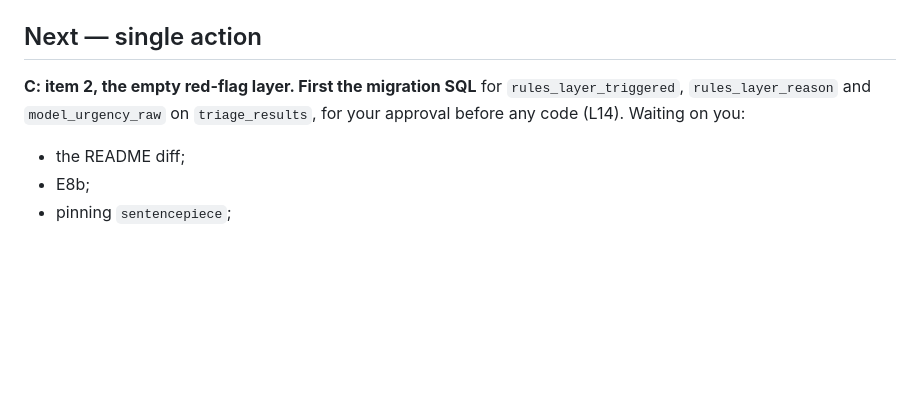
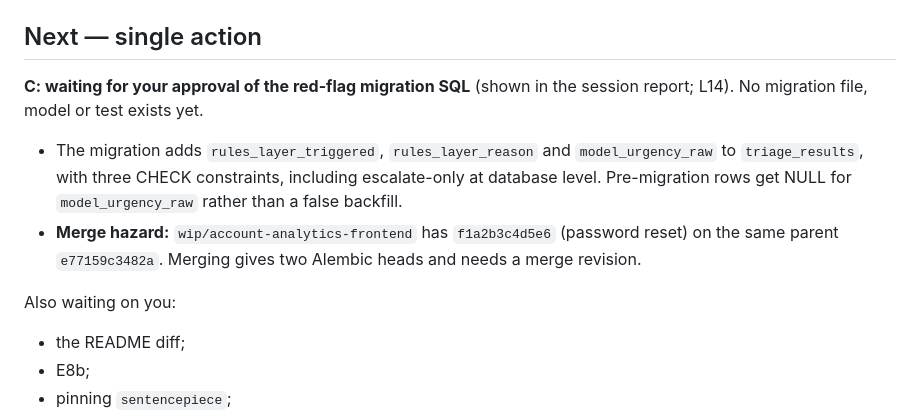
Before and after one commit to mariusbayizere/healthguard-ai, a Markdown page: kinyamed/reports/STATE.md, the part around the change. GitHub-like rendering; blank space fills up the shorter version.

Commit message:
docs(state): C awaiting approval of red-flag migration SQL; Alembic merge hazard noted

```diff
--- a/kinyamed/reports/STATE.md
+++ b/kinyamed/reports/STATE.md
@@ -1076,9 +1076,15 @@ was partial, and the findings were re-verified from `results.json` before writin
 
 ## Next — single action
 
-**C: item 2, the empty red-flag layer. First the migration SQL** for `rules_layer_triggered`, `rules_layer_reason`
-and `model_urgency_raw` on `triage_results`, for your approval before any code (L14).
-Waiting on you:
+**C: waiting for your approval of the red-flag migration SQL** (shown in the session report; L14). No migration
+file, model or test exists yet.
+- The migration adds `rules_layer_triggered`, `rules_layer_reason` and `model_urgency_raw` to `triage_results`,
+  with three CHECK constraints, including escalate-only at database level. Pre-migration rows get NULL for
+  `model_urgency_raw` rather than a false backfill.
+- **Merge hazard:** `wip/account-analytics-frontend` has `f1a2b3c4d5e6` (password reset) on the same parent
+  `e77159c3482a`. Merging gives two Alembic heads and needs a merge revision.
+
+Also waiting on you:
 - the README diff;
 - E8b;
 - pinning `sentencepiece`;
```
